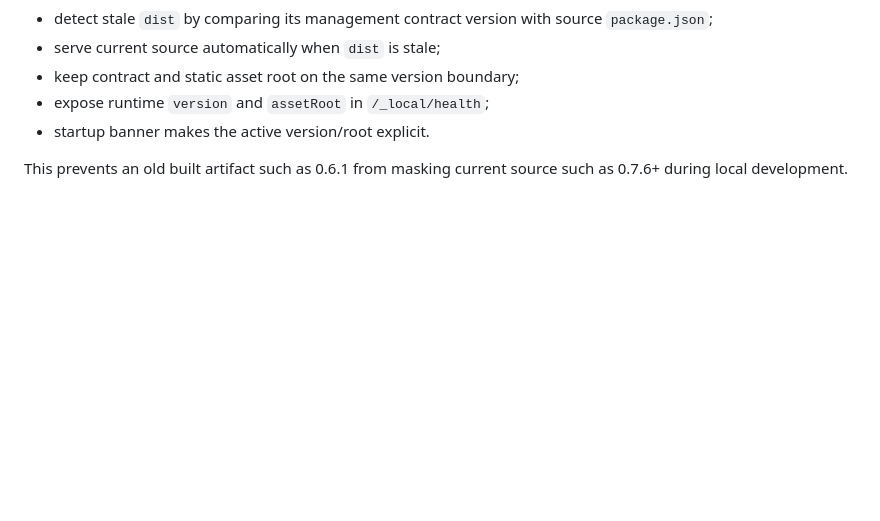
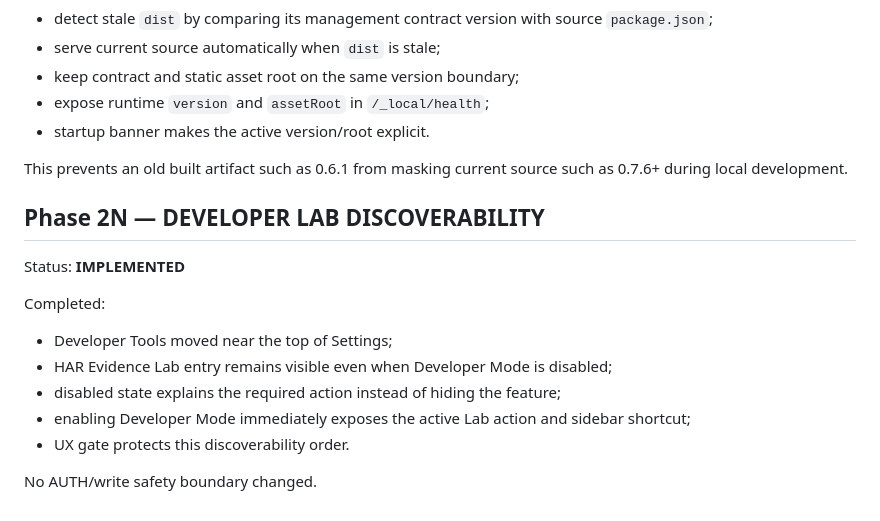
Before and after one commit to BlueDragon33/NC03_Modem, a Markdown page: docs/PHASE_STATUS.md, the part around the change. Rendered like a GitHub page; blank space fills up the shorter version.

Commit message:
docs: add Phase 2N Developer Lab discoverability

```diff
--- a/docs/PHASE_STATUS.md
+++ b/docs/PHASE_STATUS.md
@@ -232,3 +232,17 @@ Completed:
 - startup banner makes the active version/root explicit.
 
 This prevents an old built artifact such as 0.6.1 from masking current source such as 0.7.6+ during local development.
+
+
+## Phase 2N — DEVELOPER LAB DISCOVERABILITY
+
+Status: **IMPLEMENTED**
+
+Completed:
+- Developer Tools moved near the top of Settings;
+- HAR Evidence Lab entry remains visible even when Developer Mode is disabled;
+- disabled state explains the required action instead of hiding the feature;
+- enabling Developer Mode immediately exposes the active Lab action and sidebar shortcut;
+- UX gate protects this discoverability order.
+
+No AUTH/write safety boundary changed.
```
